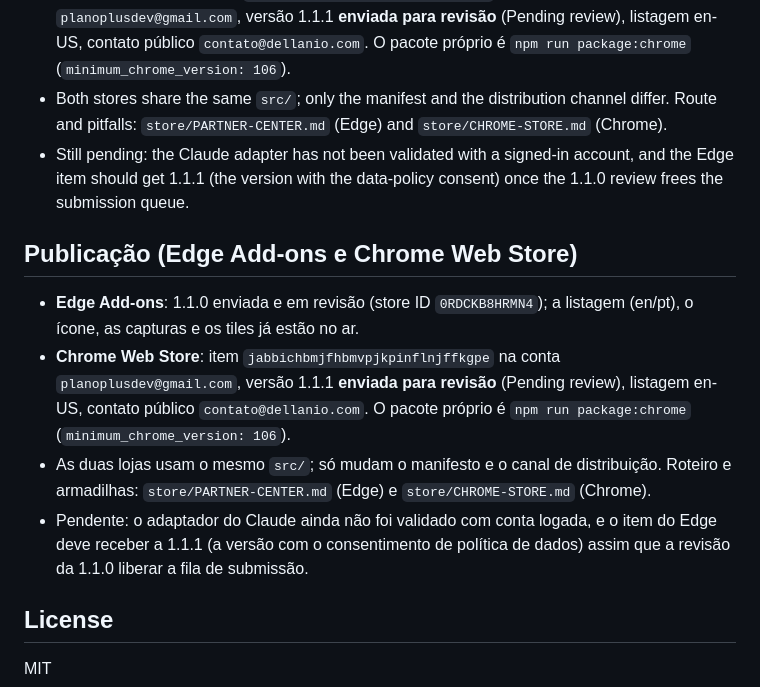
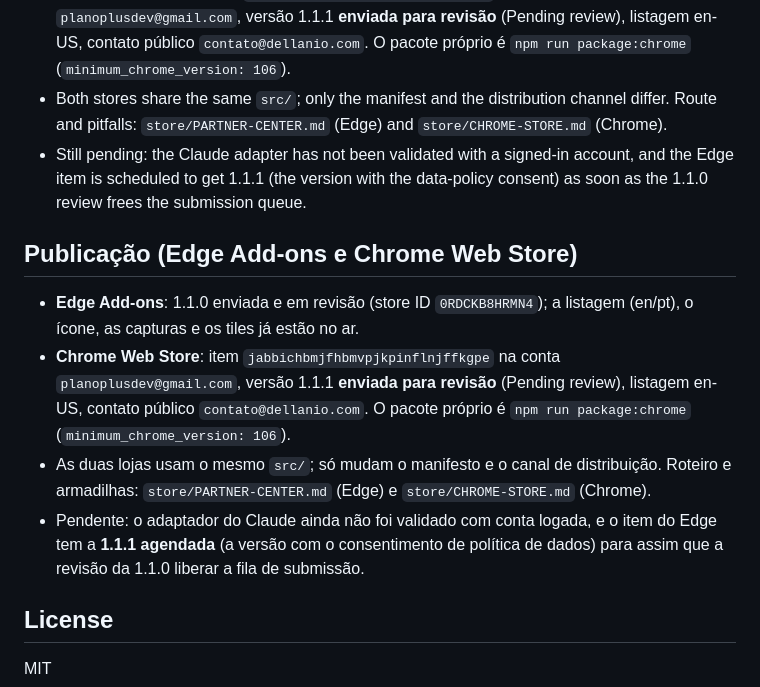
Before and after one commit to dellanio/memory-bridge, a Markdown page: README.md, the part around the change. GitHub-like rendering.

Commit message:
edge: 1.1.1 pronta e agendada (textos da listagem, notas de certificacao e checklist de publicacao)

```diff
--- a/README.md
+++ b/README.md
@@ -150,14 +150,14 @@ O Claude renomeia os `data-testid` com frequência, então o adapter lê o texto
 - **Edge Add-ons**: 1.1.0 submitted and under review (store ID `0RDCKB8HRMN4`); the listing (en/pt), icon, screenshots and promo tiles are live.
 - **Chrome Web Store**: item `jabbichbmjfhbmvpjkpinflnjffkgpe` na conta `planoplusdev@gmail.com`, versão 1.1.1 **enviada para revisão** (Pending review), listagem en-US, contato público `contato@dellanio.com`. O pacote próprio é `npm run package:chrome` (`minimum_chrome_version: 106`).
 - Both stores share the same `src/`; only the manifest and the distribution channel differ. Route and pitfalls: `store/PARTNER-CENTER.md` (Edge) and `store/CHROME-STORE.md` (Chrome).
-- Still pending: the Claude adapter has not been validated with a signed-in account, and the Edge item should get 1.1.1 (the version with the data-policy consent) once the 1.1.0 review frees the submission queue.
+- Still pending: the Claude adapter has not been validated with a signed-in account, and the Edge item is scheduled to get 1.1.1 (the version with the data-policy consent) as soon as the 1.1.0 review frees the submission queue.
 
 ## Publicação (Edge Add-ons e Chrome Web Store)
 
 - **Edge Add-ons**: 1.1.0 enviada e em revisão (store ID `0RDCKB8HRMN4`); a listagem (en/pt), o ícone, as capturas e os tiles já estão no ar.
 - **Chrome Web Store**: item `jabbichbmjfhbmvpjkpinflnjffkgpe` na conta `planoplusdev@gmail.com`, versão 1.1.1 **enviada para revisão** (Pending review), listagem en-US, contato público `contato@dellanio.com`. O pacote próprio é `npm run package:chrome` (`minimum_chrome_version: 106`).
 - As duas lojas usam o mesmo `src/`; só mudam o manifesto e o canal de distribuição. Roteiro e armadilhas: `store/PARTNER-CENTER.md` (Edge) e `store/CHROME-STORE.md` (Chrome).
-- Pendente: o adaptador do Claude ainda não foi validado com conta logada, e o item do Edge deve receber a 1.1.1 (a versão com o consentimento de política de dados) assim que a revisão da 1.1.0 liberar a fila de submissão.
+- Pendente: o adaptador do Claude ainda não foi validado com conta logada, e o item do Edge tem a **1.1.1 agendada** (a versão com o consentimento de política de dados) para assim que a revisão da 1.1.0 liberar a fila de submissão.
 
 ## License
 
```
Also changed, not shown: store/LISTING.md (+6 -4 lines), store/PARTNER-CENTER.md (+48 -4 lines).
